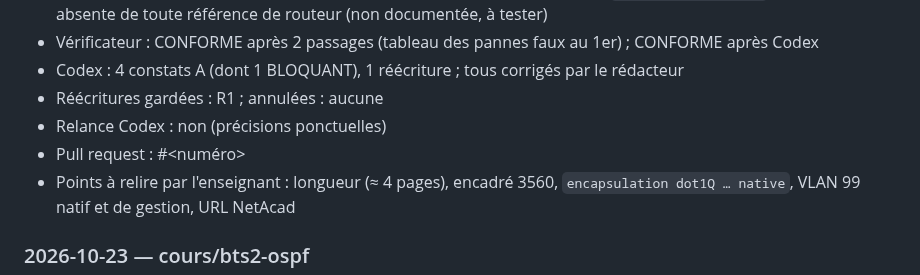
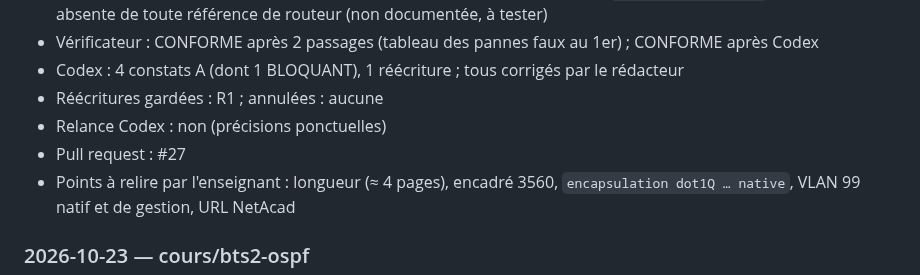
Before and after one commit to jbs-sti/jbs-sti.github.io, a Markdown page: JOURNAL.md, the part around the change. GitHub-like rendering.

Commit message:
Journal : numéro de PR
Co-Authored-By: Claude Opus 5.5 <noreply@anthropic.com>

```diff
--- a/JOURNAL.md
+++ b/JOURNAL.md
@@ -70,7 +70,7 @@ Une entrée par tâche, la plus récente en haut. Voir le protocole dans
 - Codex : 4 constats A (dont 1 BLOQUANT), 1 réécriture ; tous corrigés par le rédacteur
 - Réécritures gardées : R1 ; annulées : aucune
 - Relance Codex : non (précisions ponctuelles)
-- Pull request : #<numéro>
+- Pull request : #27
 - Points à relire par l'enseignant : longueur (≈ 4 pages), encadré 3560, `encapsulation dot1Q … native`, VLAN 99 natif et de gestion, URL NetAcad
 
 ### 2026-10-23 — cours/bts2-ospf
```
